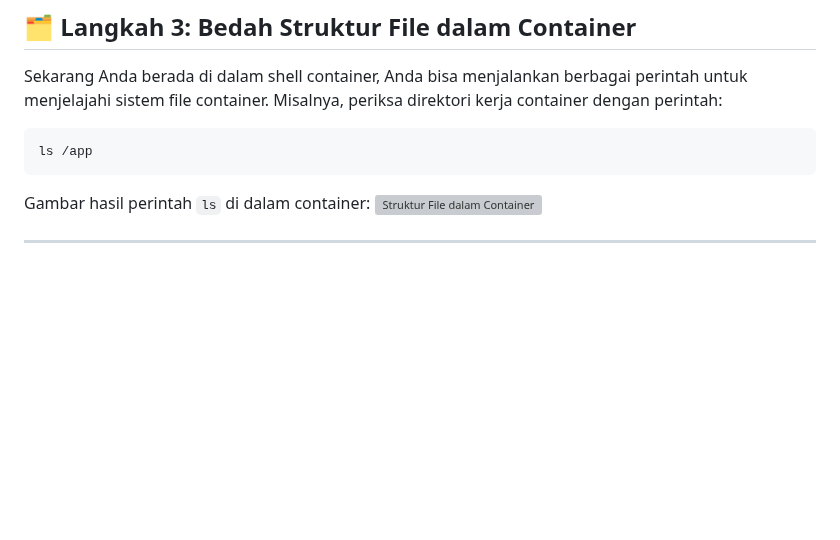
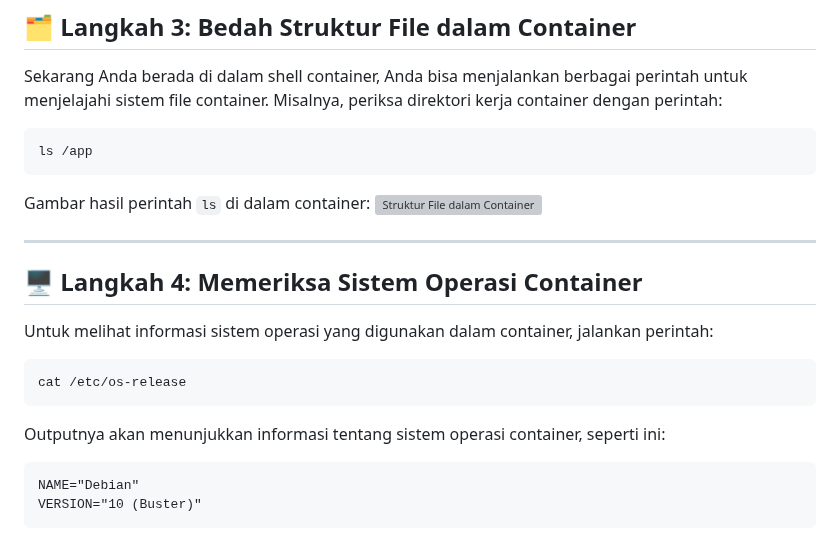
Before and after one commit to gstkrsnaprnta/ilkom23-os-kelompok-5, a Markdown page: tugas-docker/dokumentasi_docker.md, the part around one of its changes. Drawn GitHub-style; blank space fills up the shorter version; grey boxes are pictures that could not be loaded.

Commit message:
dokumentasi cek sistem operasi dalam container

````diff
--- a/tugas-docker/dokumentasi_docker.md
+++ b/tugas-docker/dokumentasi_docker.md
@@ -388,3 +388,19 @@ Gambar hasil perintah `ls` di dalam container:
 ![Struktur File dalam Container](screenshot/container_ls_app.png)
 
 ---
+
+## 🖥️ Langkah 4: Memeriksa Sistem Operasi Container
+
+Untuk melihat informasi sistem operasi yang digunakan dalam container, jalankan perintah:
+
+```bash
+cat /etc/os-release
+```
+
+Outputnya akan menunjukkan informasi tentang sistem operasi container, seperti ini:
+
+```
+NAME="Debian"
+VERSION="10 (Buster)"
+```
+
````
Also changed, not shown: other parts of tugas-docker/dokumentasi_docker.md (+4 -0 lines).
